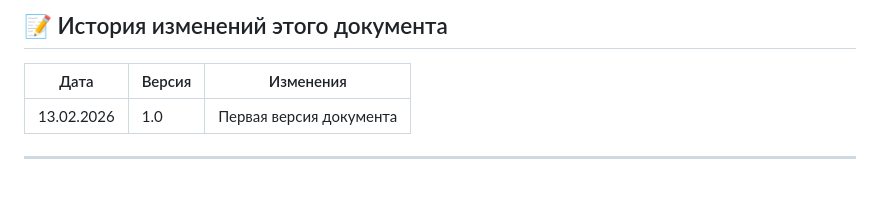
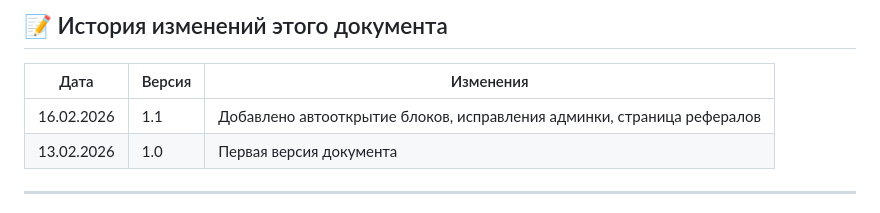
Before and after one commit to votkatya/gsbot, a Markdown page: WORKFLOW_GUIDE.md, the part around the change. Rendered like a GitHub page.

```diff
--- a/WORKFLOW_GUIDE.md
+++ b/WORKFLOW_GUIDE.md
@@ -681,6 +681,7 @@ pm2 restart gorodsporta-bot && systemctl restart nginx && systemctl restart post
 
 | Дата | Версия | Изменения |
 |------|--------|-----------|
+| 16.02.2026 | 1.1 | Добавлено автооткрытие блоков, исправления админки, страница рефералов |
 | 13.02.2026 | 1.0 | Первая версия документа |
 
 ---
```
Also changed, not shown: ADMIN_PANEL_GUIDE.md (+6 -1 lines), APP_IMPROVEMENT_IDEAS.md (+5 -3 lines).
